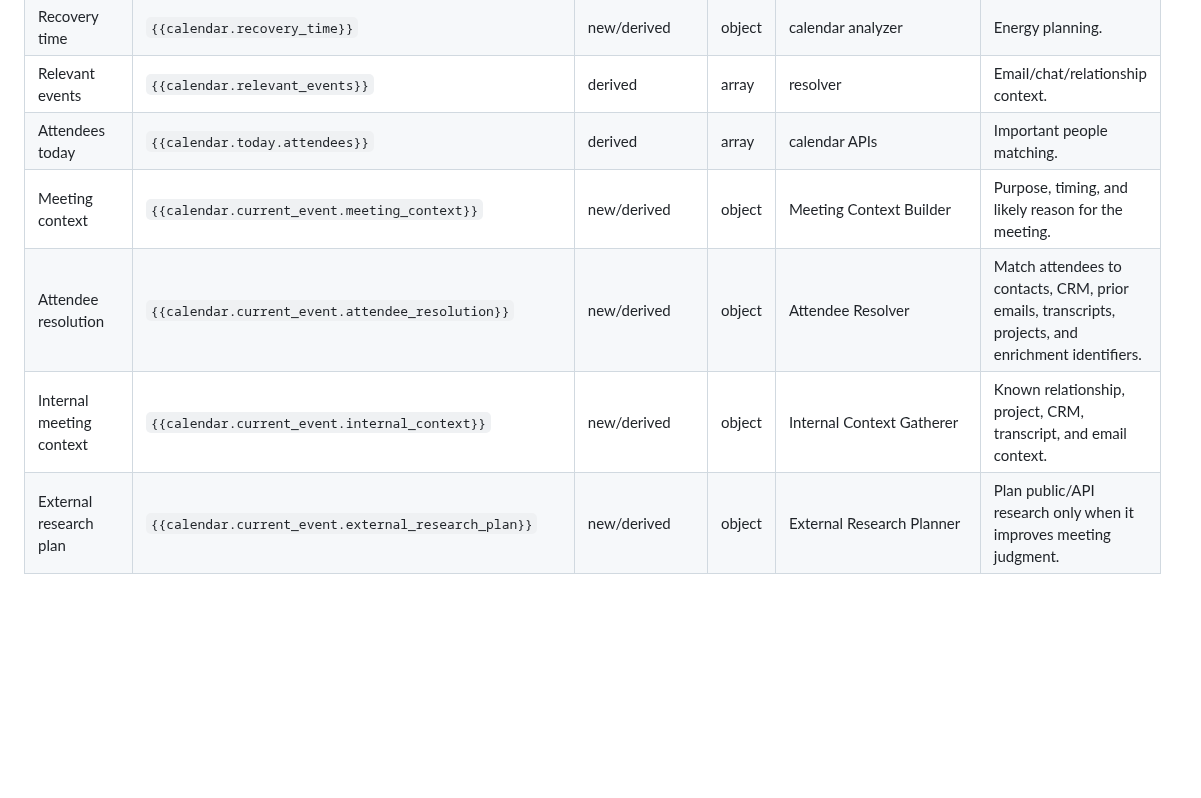
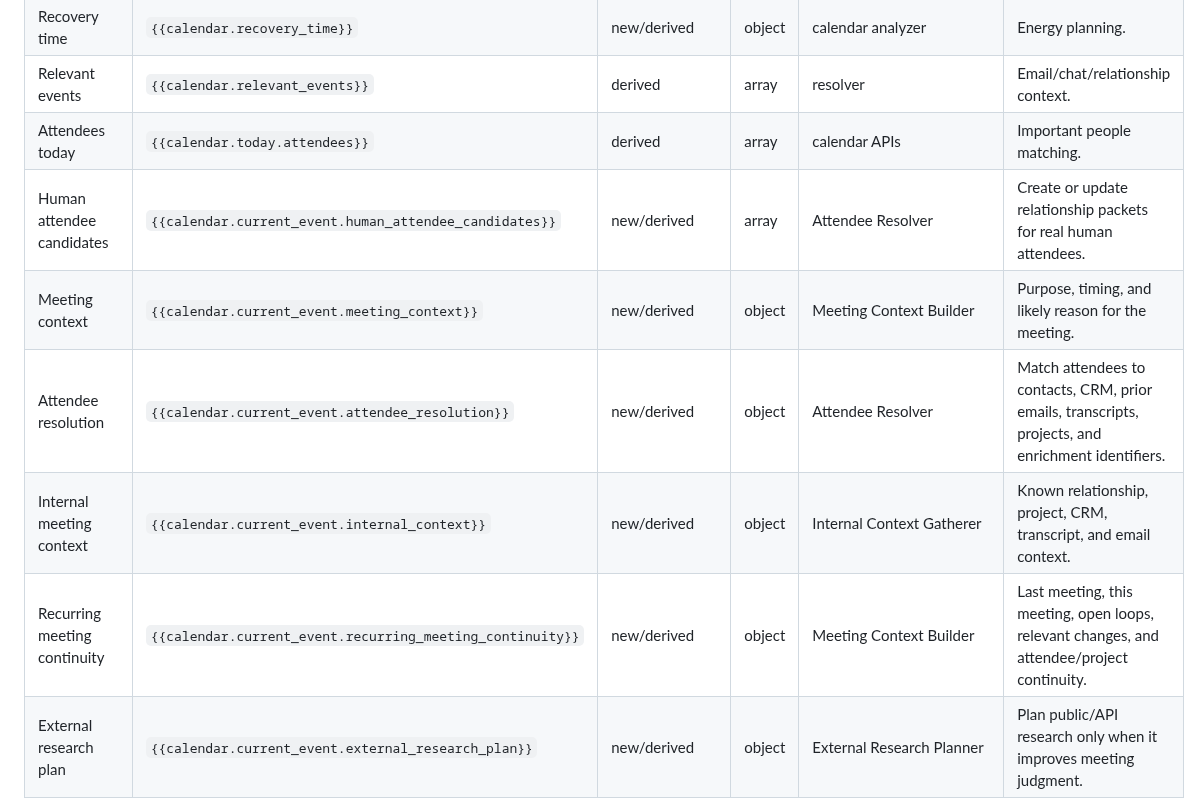
Before and after one commit to JessaGrace1221/jessa_VAL, a Markdown page: docs/VAL_CONTEXT_REGISTRY.md, the part around the change. Drawn GitHub-style; blank space fills up the shorter version.

```diff
--- a/docs/VAL_CONTEXT_REGISTRY.md
+++ b/docs/VAL_CONTEXT_REGISTRY.md
@@ -430,9 +430,11 @@ Dedicated prompt suite:
 | Recovery time | `{{calendar.recovery_time}}` | new/derived | object | calendar analyzer | Energy planning. |
 | Relevant events | `{{calendar.relevant_events}}` | derived | array | resolver | Email/chat/relationship context. |
 | Attendees today | `{{calendar.today.attendees}}` | derived | array | calendar APIs | Important people matching. |
+| Human attendee candidates | `{{calendar.current_event.human_attendee_candidates}}` | new/derived | array | Attendee Resolver | Create or update relationship packets for real human attendees. |
 | Meeting context | `{{calendar.current_event.meeting_context}}` | new/derived | object | Meeting Context Builder | Purpose, timing, and likely reason for the meeting. |
 | Attendee resolution | `{{calendar.current_event.attendee_resolution}}` | new/derived | object | Attendee Resolver | Match attendees to contacts, CRM, prior emails, transcripts, projects, and enrichment identifiers. |
 | Internal meeting context | `{{calendar.current_event.internal_context}}` | new/derived | object | Internal Context Gatherer | Known relationship, project, CRM, transcript, and email context. |
+| Recurring meeting continuity | `{{calendar.current_event.recurring_meeting_continuity}}` | new/derived | object | Meeting Context Builder | Last meeting, this meeting, open loops, relevant changes, and attendee/project continuity. |
 | External research plan | `{{calendar.current_event.external_research_plan}}` | new/derived | object | External Research Planner | Plan public/API research only when it improves meeting judgment. |
 | Enrichment summary | `{{calendar.current_event.enrichment_summary}}` | new/derived | object | Apollo/Outscraper enrichment planner/summarizer | API-enriched attendee or company context. |
 | Public signals | `{{calendar.current_event.public_signals}}` | new/derived | array | Public Signal Summarizer | Recent public or enriched signals relevant to the meeting. |
```
Also changed, not shown: docs/VAL_SYSTEM_WIDE_SOURCE_AND_CLICK_MAP.md (+35 -0 lines).
